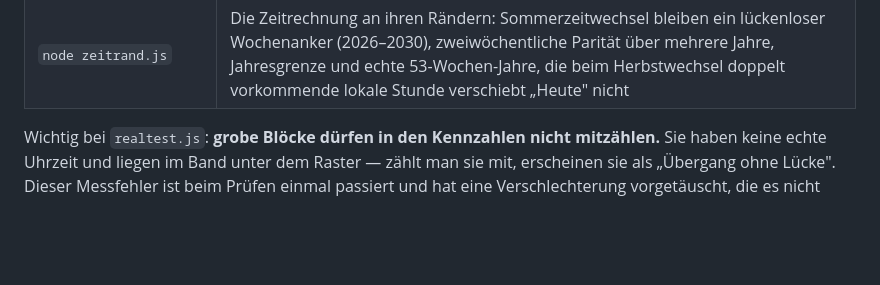
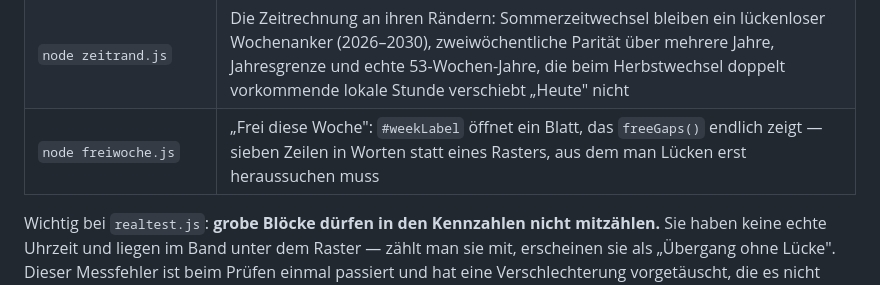
Before and after one commit to VebzyyHere/wochenplaner, a Markdown page: werkzeug/README.md, the part around the change. Rendered like a GitHub page; blank space fills up the shorter version.

```diff
--- a/werkzeug/README.md
+++ b/werkzeug/README.md
@@ -107,6 +107,7 @@ erscheinen als "übersprungen" statt rot; der Exit-Code bleibt dann trotzdem 0.
 | `node restdestag.js` | Der Rest-des-Tages-Knopf in „Heute": Sichtbarkeit nur unter allen Bedingungen zugleich (heutiger Tag, schon Belegtes, offene Minuten, vor Feierabend, `istFrei()`), Vorschläge erst ab der festgenagelten Uhrzeit, feste Termine und Serien bleiben unverändert, ein bereits vergangener eigener Vorschlag von heute bleibt Feld für Feld unangetastet, ohne Antippen passiert nichts |
 | `node importfuzz.js` | Fuzzing des einzigen Wegs, auf dem fremde Daten in den Zustand kommen (`importData()`), über den echten Weg Dateiauswahl → `FileReader` → `JSON.parse()` → `migrate()`: Oberfläche bleibt bedienbar, keine Konsolenfehler, bestehender Zustand bleibt byte-identisch außer bei ausdrücklichem „Ersetzen" |
 | `node zeitrand.js` | Die Zeitrechnung an ihren Rändern: Sommerzeitwechsel bleiben ein lückenloser Wochenanker (2026–2030), zweiwöchentliche Parität über mehrere Jahre, Jahresgrenze und echte 53-Wochen-Jahre, die beim Herbstwechsel doppelt vorkommende lokale Stunde verschiebt „Heute" nicht |
+| `node freiwoche.js` | „Frei diese Woche": `#weekLabel` öffnet ein Blatt, das `freeGaps()` endlich zeigt — sieben Zeilen in Worten statt eines Rasters, aus dem man Lücken erst heraussuchen muss |
 
 Wichtig bei `realtest.js`: **grobe Blöcke dürfen in den Kennzahlen nicht
 mitzählen.** Sie haben keine echte Uhrzeit und liegen im Band unter dem Raster —
```
Also changed, not shown: CLAUDE.md (+49 -33 lines).
